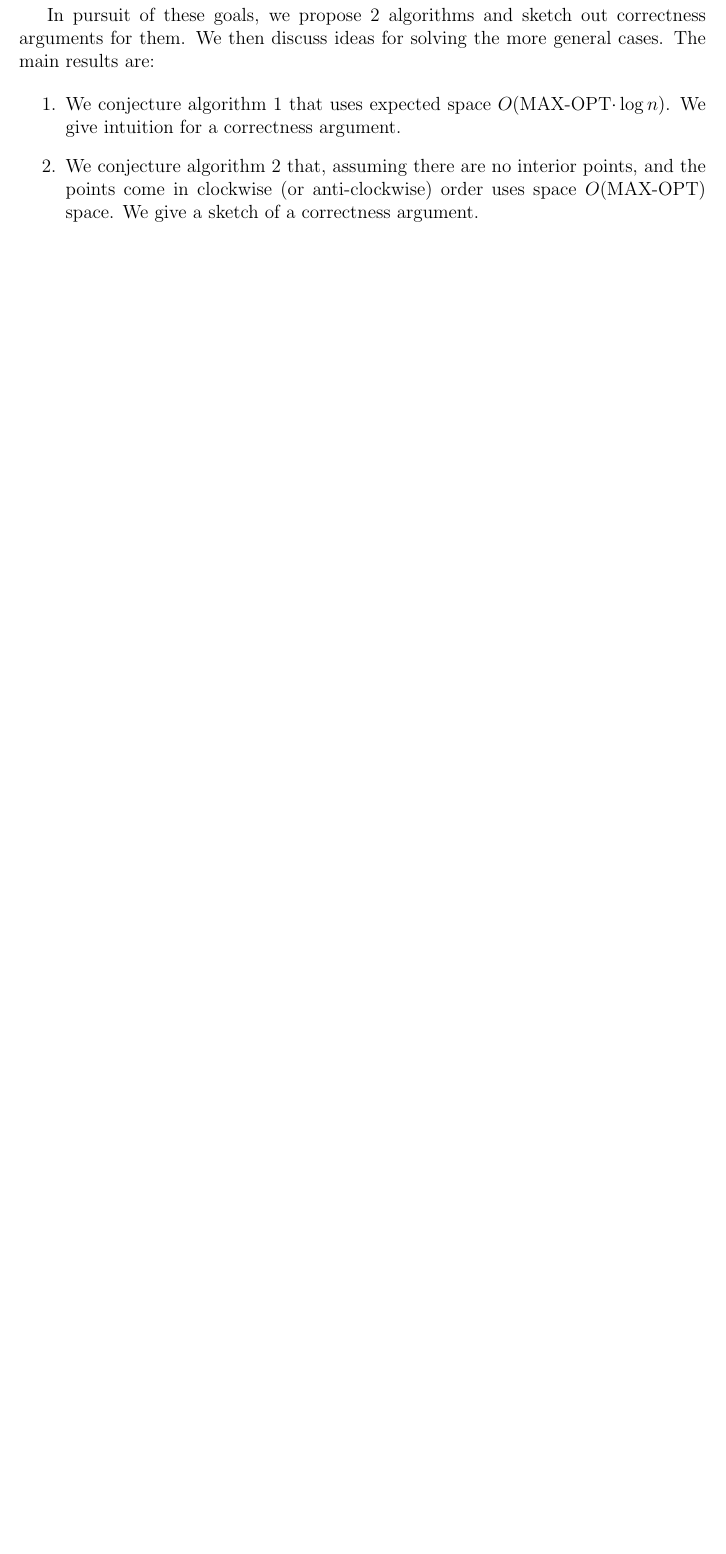
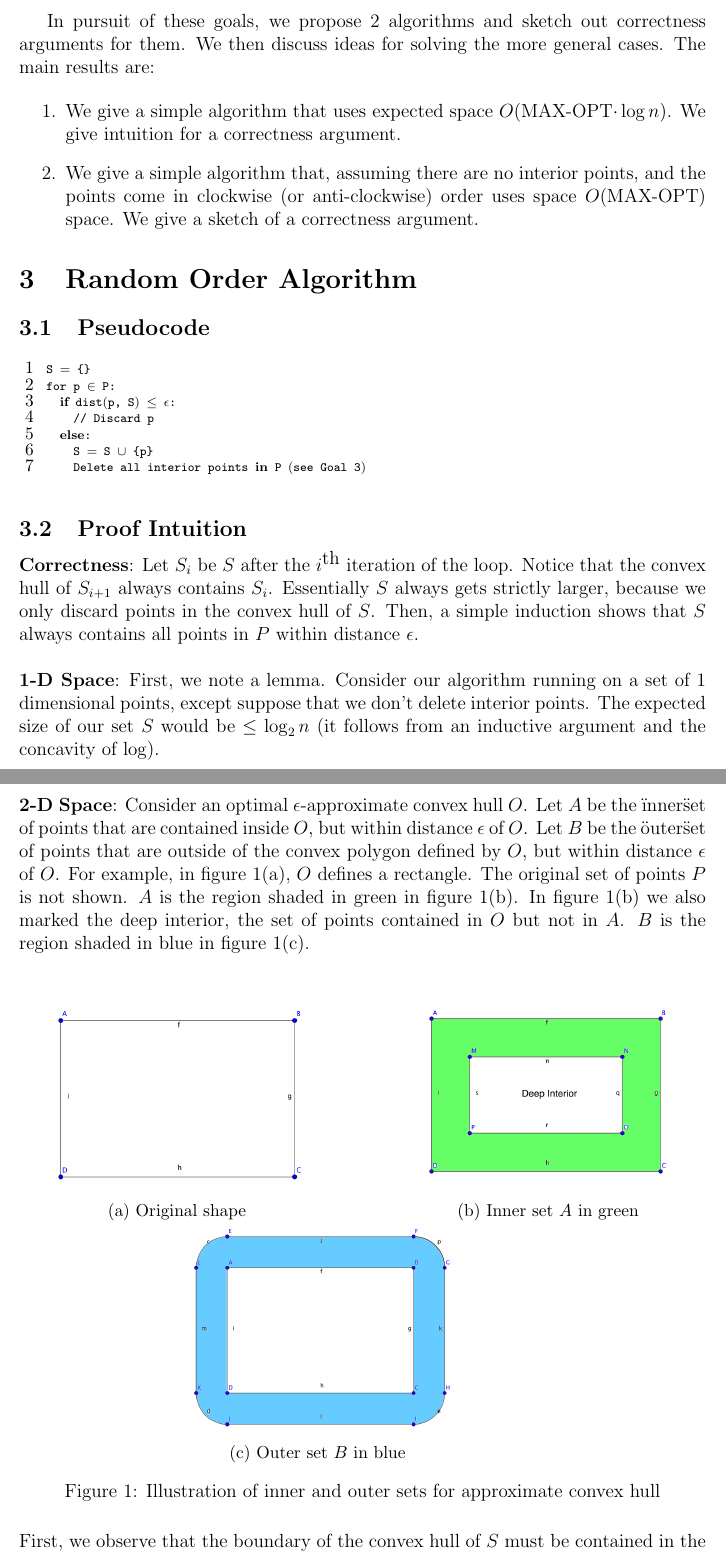
Before and after one commit to AnanyaKumar/senior-thesis, a LaTeX document (streaming_hulls/proposal.tex): part of page 2 of 2 before the commit and two parts of pages 2 and 3 of 5 after it, the two joined at a grey line, cut so that both start at the same text, the shorter picture padded with empty space. Compiled offline with pdfLaTeX.

Commit message:
Random order algorithm

```diff
--- a/streaming_hulls/proposal.tex
+++ b/streaming_hulls/proposal.tex
@@ -7,6 +7,7 @@
 \usepackage{mathrsfs}
 \usepackage{graphicx}
 \usepackage{subcaption}
+\usepackage{pseudocode}
 
 \pdfpagewidth 8.5in
 \pdfpageheight 11in
@@ -65,9 +68,54 @@ In pursuit of these goals, we propose 2 algorithms and sketch out correctness ar
 
 \begin{enumerate}
 
-\item We conjecture algorithm 1 that uses expected space $O($MAX-OPT$\cdot \log{n})$. We give intuition for a correctness argument.
+\item We give a simple algorithm that uses expected space $O($MAX-OPT$\cdot \log{n})$. We give intuition for a correctness argument.
 
-\item We conjecture algorithm 2 that, assuming there are no interior points, and the points come in clockwise (or anti-clockwise) order uses space $O($MAX-OPT$)$ space. We give a sketch of a correctness argument.
+\item We give a simple algorithm that, assuming there are no interior points, and the points come in clockwise (or anti-clockwise) order uses space $O($MAX-OPT$)$ space. We give a sketch of a correctness argument.
 
 \end{enumerate}
 
+\section{Random Order Algorithm}
+
+\subsection{Pseudocode}
+
+\begin{lstlisting}[escapechar=|]
+S = {}
+for p |$\in$| P:
+  if dist(p, S) |$\leq$| |$\epsilon$|:
+    // Discard p
+  else:
+    S = S |$\cup$| {p}
+    Delete all interior points in P (see Goal 3)
+\end{lstlisting}
+
+\subsection{Proof Intuition}
+
+\textbf{Correctness}: Let $S_i$ be $S$ after the $i^{\mbox{th}}$ iteration of the loop. Notice that the convex hull of $S_{i+1}$ always contains $S_i$. Essentially $S$ always gets strictly larger, because we only discard points in the convex hull of $S$. Then, a simple induction shows that $S$ always contains all points in $P$ within distance $\epsilon$.
+\\
+
+\noindent \textbf{1-D Space}: First, we note a lemma. Consider our algorithm running on a set of 1 dimensional points, except suppose that we don't delete interior points. The expected size of our set $S$ would be $\leq \log_2{n}$ (it follows from an inductive argument and the concavity of $\log$).
+\\
+
+\noindent \textbf{2-D Space}: Consider an optimal $\epsilon$-approximate convex hull $O$. Let $A$ be the \"inner\" set of points that are contained inside $O$, but within distance $\epsilon$ of $O$. Let $B$ be the \"outer\" set of points that are outside of the convex polygon defined by $O$, but within distance $\epsilon$ of $O$. For example, in figure 1(a), $O$ defines a rectangle. The original set of points $P$ is not shown. $A$ is the region shaded in green in figure 1(b). In figure 1(b) we also marked the deep interior, the set of points contained in $O$ but not in $A$. $B$ is the region shaded in blue in figure 1(c).
+\\
+
+\begin{figure}[!htb]
+\centering
+\begin{subfigure}[b]{.4\linewidth}
+\includegraphics[width=\linewidth]{original_shape}
+\caption{Original shape}\label{fig:mouse}
+\end{subfigure}\hspace{20 mm}
+\begin{subfigure}[b]{.4\linewidth}
+\includegraphics[width=\linewidth]{inner_boundary}
+\caption{Inner set $A$ in green}\label{fig:gull}
+\end{subfigure}
+
+\begin{subfigure}[b]{.4\linewidth}
+\includegraphics[width=\linewidth]{outer_boundary}
+\caption{Outer set $B$ in blue}\label{fig:tiger}
+\end{subfigure}\hspace{20 mm}
+\caption{Illustration of inner and outer sets for approximate convex hull}
+\label{fig:animals}
+\end{figure}
+
+\noindent First, we observe that the boundary of the convex hull of $S$ must be contained in the union of $A$ and $B$, that is, it cannot intersect with the deep interior. This is because, for every point $q$ in $O$, there must be some point $s$ in $S$ that is within distance $\epsilon$ of $q$. This means that every point in the deep interior (inside $O$ but not in $A$) will be eventually discarded.
```
Also changed, not shown: streaming_hulls/pseudocode.sty (added, +39 -0 lines), streaming_hulls/inner_boundary.png (added), streaming_hulls/main_regions.png (added), streaming_hulls/original_shape.png (added), streaming_hulls/outer_boundary.png (added), streaming_hulls/proposal.pdf, streaming_hulls/proposal.tex (33 more changed lines).
